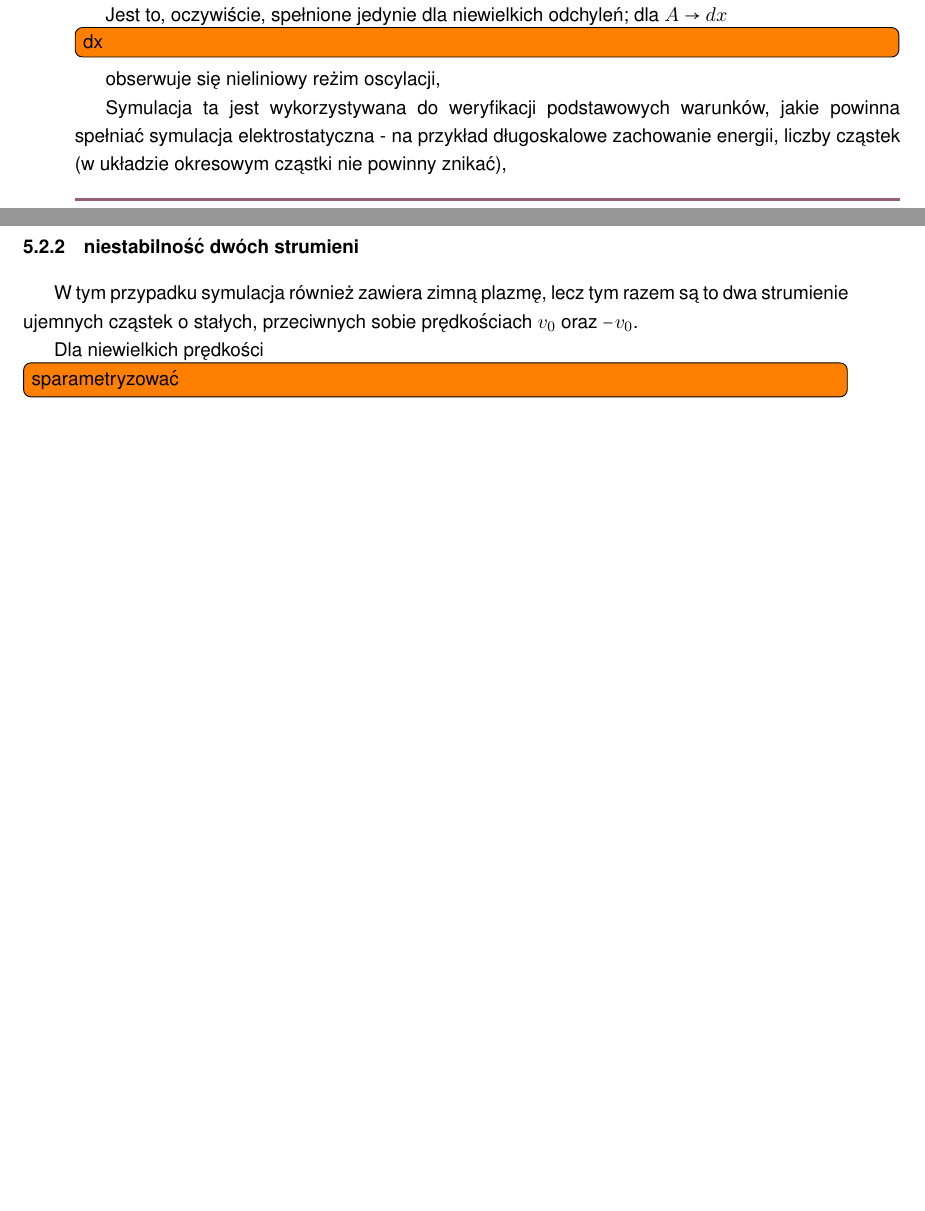
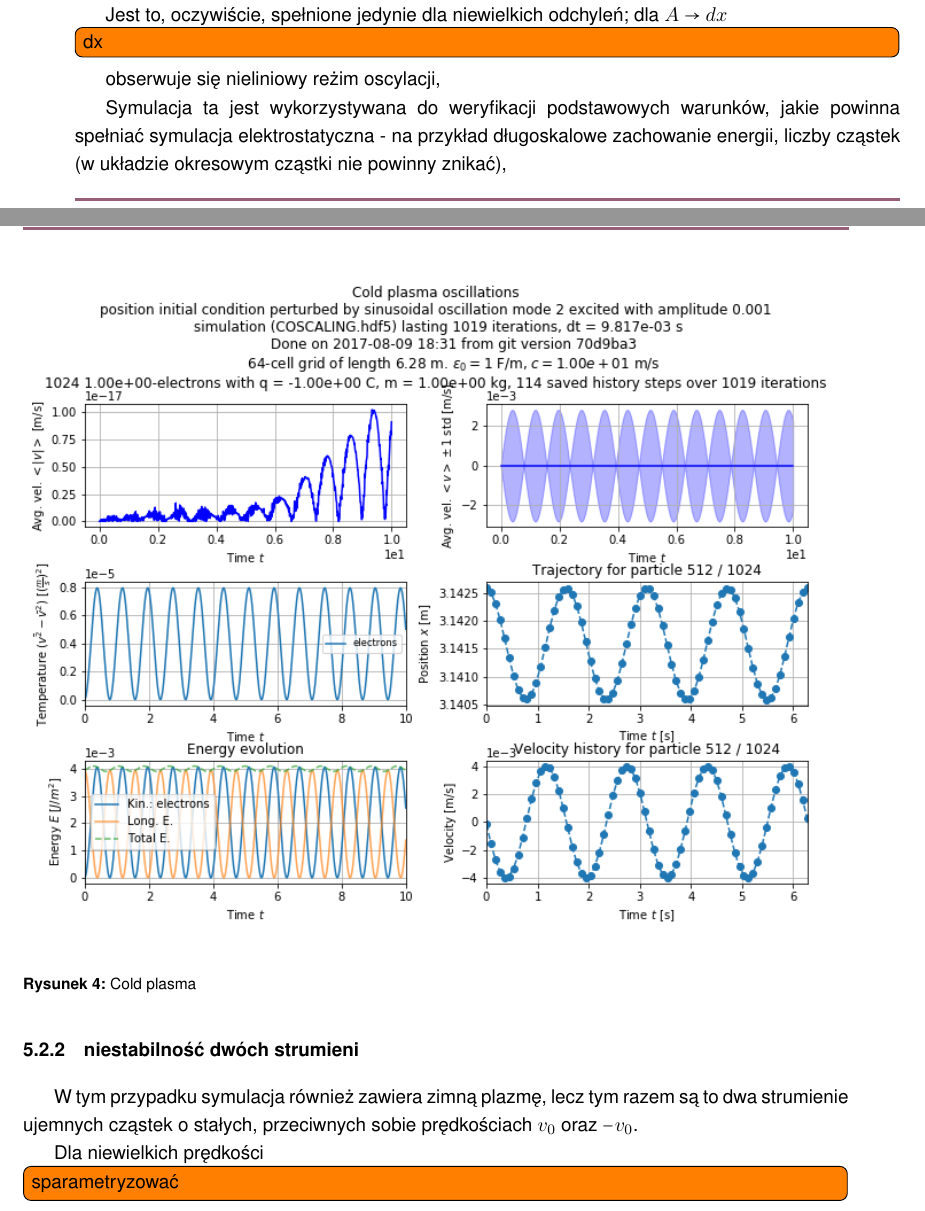
Before and after one commit to StanczakDominik/ThesisText, a LaTeX thesis (thesis.tex, which reads Text/5verification.tex): two parts of pages 29 and 30 of 34 before the commit and two parts of pages 29 and 30 of 35 after it, joined at a grey line, cut so that both start at the same text, the shorter picture padded with empty space. Compiled offline with pdfLaTeX.

Commit message:
yay plots!

```diff
--- a/Text/5verification.tex
+++ b/Text/5verification.tex
@@ -92,6 +92,13 @@ Symulacja ta jest wykorzystywana do weryfikacji podstawowych warunków, jakie po
 symulacja elektrostatyczna - na przykład długoskalowe zachowanie energii, liczby cząstek (w układzie okresowym cząstki nie powinny
 znikać), % TODO inne rzeczy
 
+
+\begin{figure}[h!]
+  \includegraphics[width=\textwidth]{Images/COSCALING}
+  \label{fig:coldplasma}
+  \caption{Cold plasma}
+\end{figure}
+
     \subsubsection{niestabilność dwóch strumieni}
 W tym przypadku symulacja również zawiera zimną plazmę, lecz tym razem są to dwa strumienie ujemnych cząstek
 o stałych, przeciwnych sobie prędkościach $v_0$ oraz $-v_0$.
```
Also changed, not shown: Images/COSCALING.png (added), Images/TSPLOTTING.png (added), Makefile, Text/5verification.tex (6 more changed lines), 1 other file.
